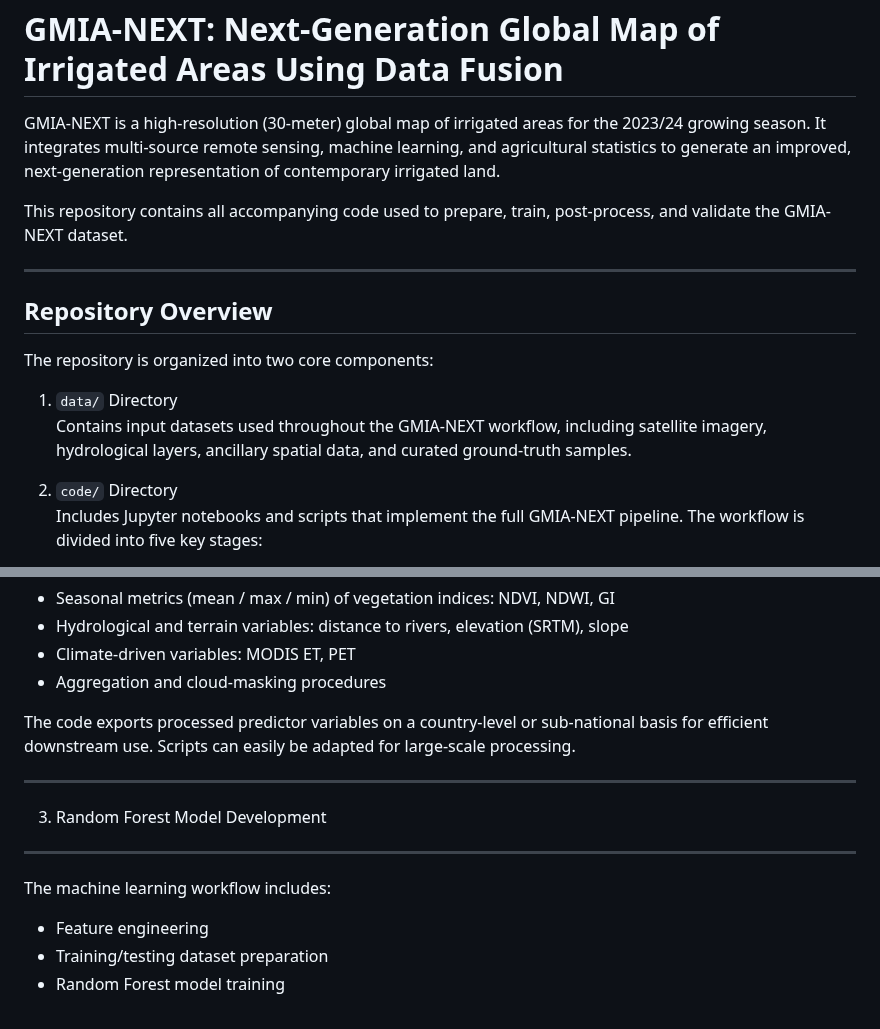
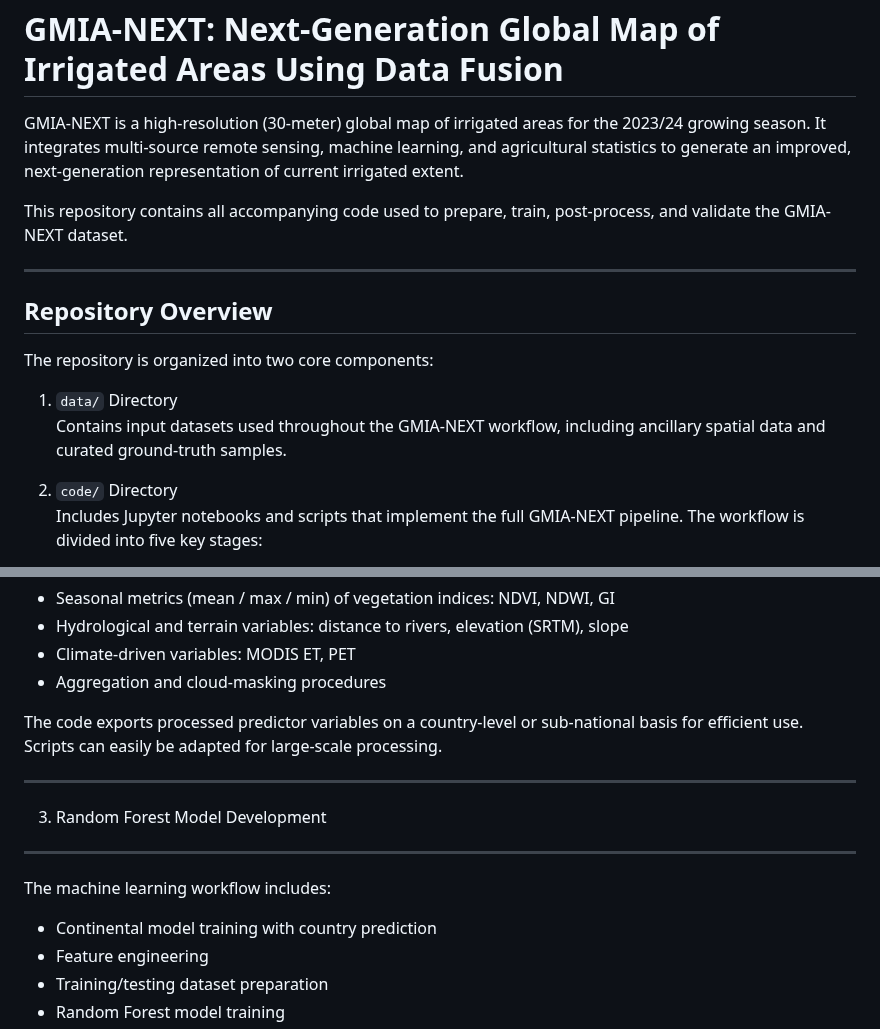
Before and after one commit to EndiKebede/GMIA-NEXT-Next-Generation-Global-Map-of-Irrigated-Areas-Using-Data-Fusion, a Markdown page: README.md, 2 parts joined by grey strips. Drawn GitHub-style.

Commit message:
Revise README for improved clarity and accuracy
Updated language for clarity and conciseness in the README.

```diff
--- a/README.md
+++ b/README.md
@@ -2,7 +2,7 @@
 GMIA-NEXT: Next-Generation Global Map of Irrigated Areas Using Data Fusion
 =========================================================================
 
-GMIA-NEXT is a high-resolution (30-meter) global map of irrigated areas for the 2023/24 growing season. It integrates multi-source remote sensing, machine learning, and agricultural statistics to generate an improved, next-generation representation of contemporary irrigated land.
+GMIA-NEXT is a high-resolution (30-meter) global map of irrigated areas for the 2023/24 growing season. It integrates multi-source remote sensing, machine learning, and agricultural statistics to generate an improved, next-generation representation of current irrigated extent.
 
 This repository contains all accompanying code used to prepare, train, post-process, and validate the GMIA-NEXT dataset.
 
@@ -14,7 +14,7 @@ Repository Overview
 The repository is organized into two core components:
 
 1. `data/` Directory
-   Contains input datasets used throughout the GMIA-NEXT workflow, including satellite imagery, hydrological layers, ancillary spatial data, and curated ground-truth samples.
+   Contains input datasets used throughout the GMIA-NEXT workflow, including ancillary spatial data and curated ground-truth samples.
 
 2. `code/` Directory
    Includes Jupyter notebooks and scripts that implement the full GMIA-NEXT pipeline. The workflow is divided into five key stages:
@@ -44,7 +44,7 @@ All environmental and spectral predictors are collected and preprocessed using t
 - Climate-driven variables: MODIS ET, PET
 - Aggregation and cloud-masking procedures
 
-The code exports processed predictor variables on a country-level or sub-national basis for efficient downstream use. Scripts can easily be adapted for large-scale processing.
+The code exports processed predictor variables on a country-level or sub-national basis for efficient use. Scripts can easily be adapted for large-scale processing.
 
 -------------------------------------------------------------------------------
 
@@ -53,6 +53,7 @@ The code exports processed predictor variables on a country-level or sub-nationa
 
 The machine learning workflow includes:
 
+- Continental model training with country prediction
 - Feature engineering
 - Training/testing dataset preparation
 - Random Forest model training
```
